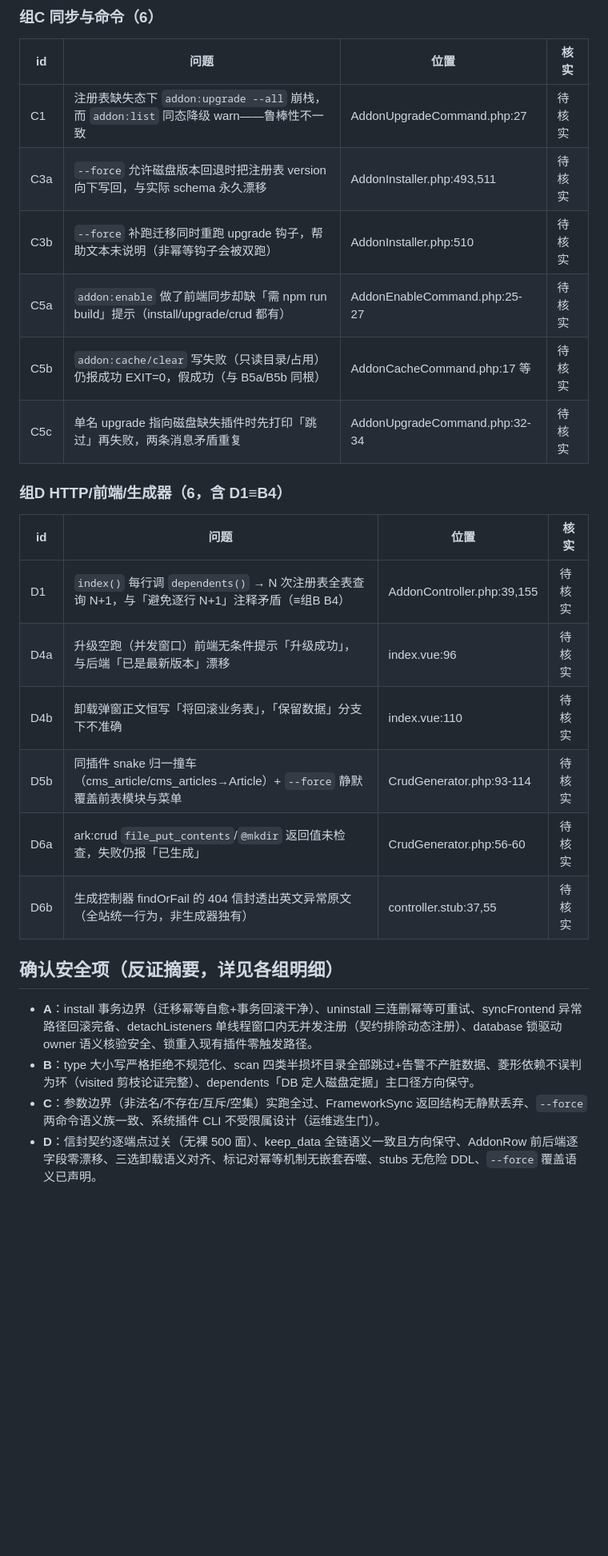
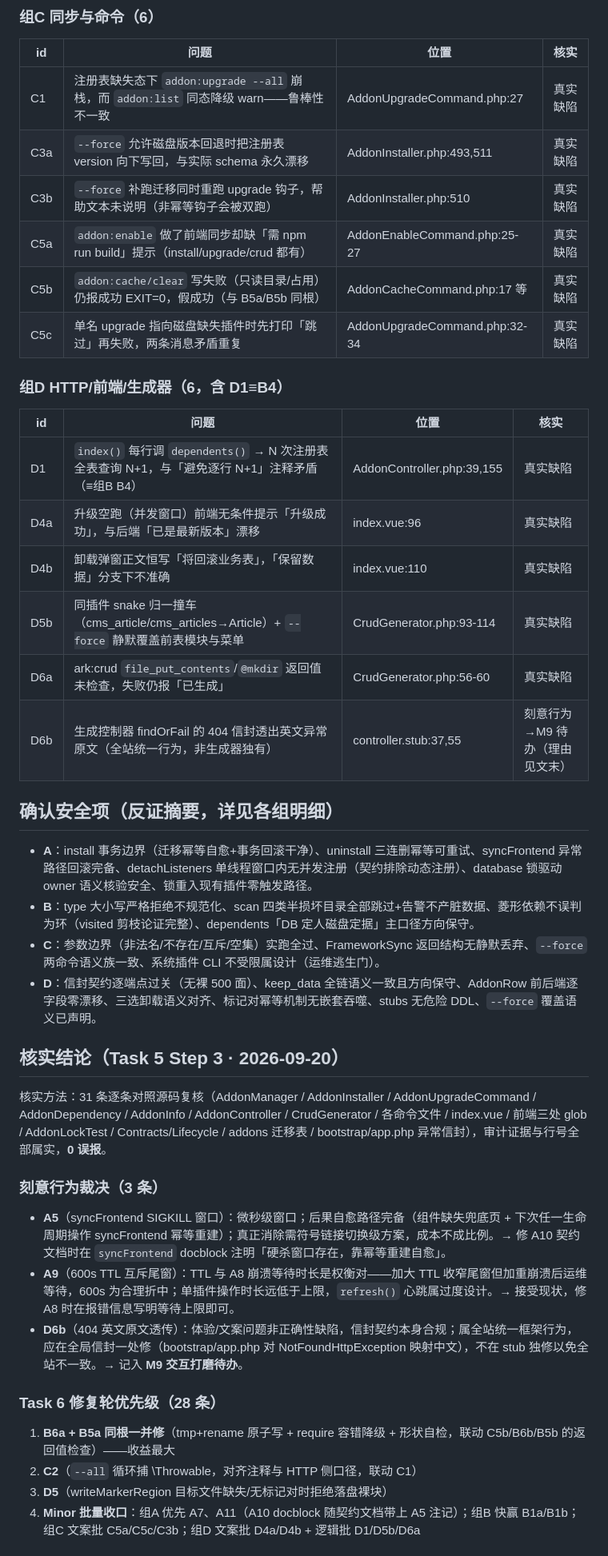
Before and after one commit to mollid/ArkAdmin, a Markdown page: .scratch/m8-audit/findings.md, the part around one of its changes. Shown at 80% size. Rendered like a GitHub page; blank space fills up the shorter version.

Commit message:
M8 审计核实收口：31 条逐项对照源码确认（28 真实缺陷 + 3 刻意行为），修复轮范围收敛

```diff
--- a/.scratch/m8-audit/findings.md
+++ b/.scratch/m8-audit/findings.md
@@ -45,23 +46,23 @@
 
 | id | 问题 | 位置 | 核实 |
 |---|---|---|---|
-| C1 | 注册表缺失态下 `addon:upgrade --all` 崩栈，而 `addon:list` 同态降级 warn——鲁棒性不一致 | AddonUpgradeCommand.php:27 | 待核实 |
-| C3a | `--force` 允许磁盘版本回退时把注册表 version 向下写回，与实际 schema 永久漂移 | AddonInstaller.php:493,511 | 待核实 |
-| C3b | `--force` 补跑迁移同时重跑 upgrade 钩子，帮助文本未说明（非幂等钩子会被双跑） | AddonInstaller.php:510 | 待核实 |
-| C5a | `addon:enable` 做了前端同步却缺「需 npm run build」提示（install/upgrade/crud 都有） | AddonEnableCommand.php:25-27 | 待核实 |
-| C5b | `addon:cache/clear` 写失败（只读目录/占用）仍报成功 EXIT=0，假成功（与 B5a/B5b 同根） | AddonCacheCommand.php:17 等 | 待核实 |
-| C5c | 单名 upgrade 指向磁盘缺失插件时先打印「跳过」再失败，两条消息矛盾重复 | AddonUpgradeCommand.php:32-34 | 待核实 |
+| C1 | 注册表缺失态下 `addon:upgrade --all` 崩栈，而 `addon:list` 同态降级 warn——鲁棒性不一致 | AddonUpgradeCommand.php:27 | 真实缺陷 |
+| C3a | `--force` 允许磁盘版本回退时把注册表 version 向下写回，与实际 schema 永久漂移 | AddonInstaller.php:493,511 | 真实缺陷 |
+| C3b | `--force` 补跑迁移同时重跑 upgrade 钩子，帮助文本未说明（非幂等钩子会被双跑） | AddonInstaller.php:510 | 真实缺陷 |
+| C5a | `addon:enable` 做了前端同步却缺「需 npm run build」提示（install/upgrade/crud 都有） | AddonEnableCommand.php:25-27 | 真实缺陷 |
+| C5b | `addon:cache/clear` 写失败（只读目录/占用）仍报成功 EXIT=0，假成功（与 B5a/B5b 同根） | AddonCacheCommand.php:17 等 | 真实缺陷 |
+| C5c | 单名 upgrade 指向磁盘缺失插件时先打印「跳过」再失败，两条消息矛盾重复 | AddonUpgradeCommand.php:32-34 | 真实缺陷 |
 
 ### 组D HTTP/前端/生成器（6，含 D1≡B4）
 
 | id | 问题 | 位置 | 核实 |
 |---|---|---|---|
-| D1 | `index()` 每行调 `dependents()` → N 次注册表全表查询 N+1，与「避免逐行 N+1」注释矛盾（≡组B B4） | AddonController.php:39,155 | 待核实 |
-| D4a | 升级空跑（并发窗口）前端无条件提示「升级成功」，与后端「已是最新版本」漂移 | index.vue:96 | 待核实 |
-| D4b | 卸载弹窗正文恒写「将回滚业务表」，「保留数据」分支下不准确 | index.vue:110 | 待核实 |
-| D5b | 同插件 snake 归一撞车（cms_article/cms_articles→Article）+ `--force` 静默覆盖前表模块与菜单 | CrudGenerator.php:93-114 | 待核实 |
-| D6a | ark:crud `file_put_contents`/`@mkdir` 返回值未检查，失败仍报「已生成」 | CrudGenerator.php:56-60 | 待核实 |
-| D6b | 生成控制器 findOrFail 的 404 信封透出英文异常原文（全站统一行为，非生成器独有） | controller.stub:37,55 | 待核实 |
+| D1 | `index()` 每行调 `dependents()` → N 次注册表全表查询 N+1，与「避免逐行 N+1」注释矛盾（≡组B B4） | AddonController.php:39,155 | 真实缺陷 |
+| D4a | 升级空跑（并发窗口）前端无条件提示「升级成功」，与后端「已是最新版本」漂移 | index.vue:96 | 真实缺陷 |
+| D4b | 卸载弹窗正文恒写「将回滚业务表」，「保留数据」分支下不准确 | index.vue:110 | 真实缺陷 |
+| D5b | 同插件 snake 归一撞车（cms_article/cms_articles→Article）+ `--force` 静默覆盖前表模块与菜单 | CrudGenerator.php:93-114 | 真实缺陷 |
+| D6a | ark:crud `file_put_contents`/`@mkdir` 返回值未检查，失败仍报「已生成」 | CrudGenerator.php:56-60 | 真实缺陷 |
+| D6b | 生成控制器 findOrFail 的 404 信封透出英文异常原文（全站统一行为，非生成器独有） | controller.stub:37,55 | 刻意行为→M9 待办（理由见文末） |
 
 ## 确认安全项（反证摘要，详见各组明细）
 
@@ -69,3 +70,21 @@
 - **B**：type 大小写严格拒绝不规范化、scan 四类半损坏目录全部跳过+告警不产脏数据、菱形依赖不误判为环（visited 剪枝论证完整）、dependents「DB 定人磁盘定据」主口径方向保守。
 - **C**：参数边界（非法名/不存在/互斥/空集）实跑全过、FrameworkSync 返回结构无静默丢弃、`--force` 两命令语义族一致、系统插件 CLI 不受限属设计（运维逃生门）。
 - **D**：信封契约逐端点过关（无裸 500 面）、keep_data 全链语义一致且方向保守、AddonRow 前后端逐字段零漂移、三选卸载语义对齐、标记对幂等机制无嵌套吞噬、stubs 无危险 DDL、`--force` 覆盖语义已声明。
+
+## 核实结论（Task 5 Step 3 · 2026-09-20）
+
+核实方法：31 条逐条对照源码复核（AddonManager / AddonInstaller / AddonUpgradeCommand / AddonDependency / AddonInfo / AddonController / CrudGenerator / 各命令文件 / index.vue / 前端三处 glob / AddonLockTest / Contracts/Lifecycle / addons 迁移表 / bootstrap/app.php 异常信封），审计证据与行号全部属实，**0 误报**。
+
+### 刻意行为裁决（3 条）
+
+- **A5**（syncFrontend SIGKILL 窗口）：微秒级窗口；后果自愈路径完备（组件缺失兜底页 + 下次任一生命周期操作 syncFrontend 幂等重建）；真正消除需符号链接切换级方案，成本不成比例。→ 修 A10 契约文档时在 `syncFrontend` docblock 注明「硬杀窗口存在，靠幂等重建自愈」。
+- **A9**（600s TTL 互斥尾窗）：TTL 与 A8 崩溃等待时长是权衡对——加大 TTL 收窄尾窗但加重崩溃后运维等待，600s 为合理折中；单插件操作时长远低于上限，`refresh()` 心跳属过度设计。→ 接受现状，修 A8 时在报错信息写明等待上限即可。
+- **D6b**（404 英文原文透传）：体验/文案问题非正确性缺陷，信封契约本身合规；属全站统一框架行为，应在全局信封一处修（bootstrap/app.php 对 NotFoundHttpException 映射中文），不在 stub 独修以免全站不一致。→ 记入 **M9 交互打磨待办**。
+
+### Task 6 修复轮优先级（28 条）
+
+1. **B6a + B5a 同根一并修**（tmp+rename 原子写 + require 容错降级 + 形状自检，联动 C5b/B6b/B5b 的返回值检查）——收益最大
+2. **C2**（`--all` 循环捕 \Throwable，对齐注释与 HTTP 侧口径，联动 C1）
+3. **D5**（writeMarkerRegion 目标文件缺失/无标记对时拒绝落盘裸块）
+4. **Minor 批量收口**：组A 优先 A7、A11（A10 docblock 随契约文档带上 A5 注记）；组B 快赢 B1a/B1b；组C 文案批 C5a/C5c/C3b；组D 文案批 D4a/D4b + 逻辑批 D1/D5b/D6a
+
```
Also changed, not shown: other parts of .scratch/m8-audit/findings.md (+25 -21 lines).
